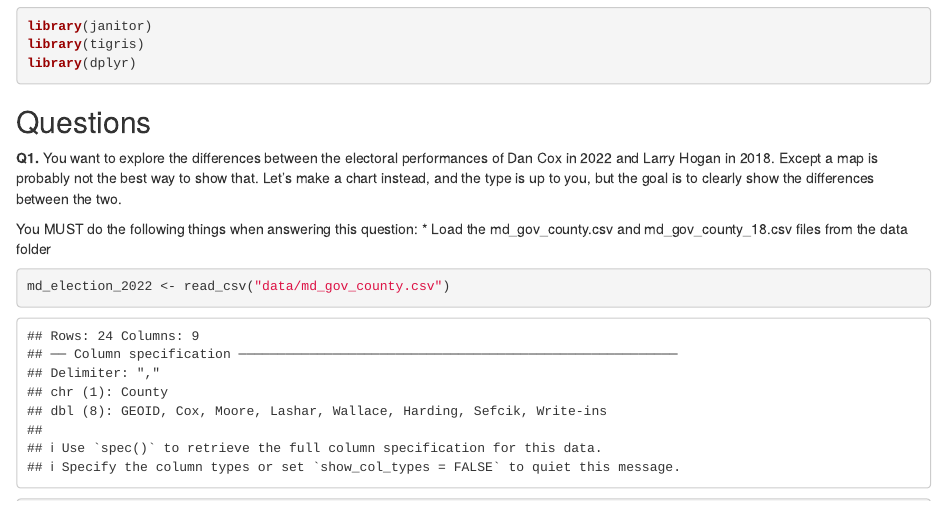
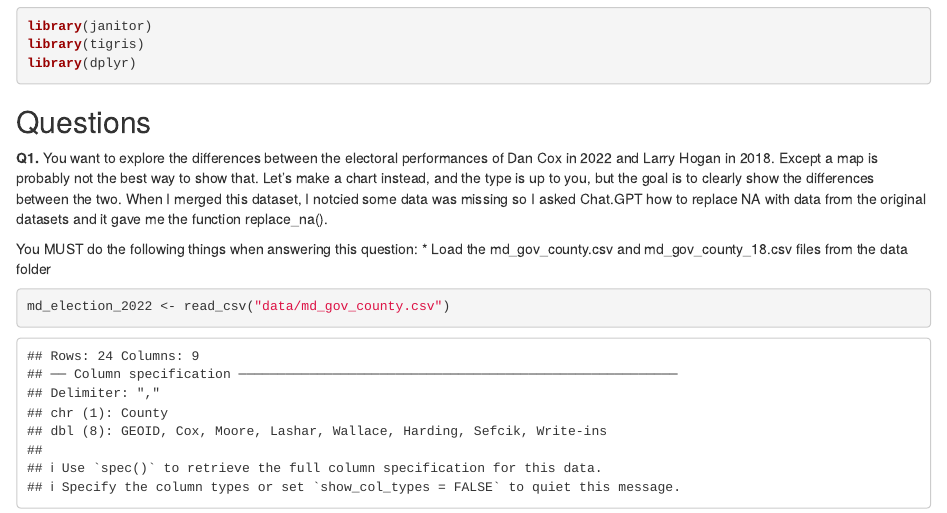
Before and after one commit to aduranli/duran-andrea-jour-772, an R Markdown document (labs/lab_09/lab_09.Rmd): the page in a window 1100 px wide, from 600 px down. Rendered offline with R 4.5, knitr and Pandoc, with nearby package versions; column names are cleaned by a stand-in for the janitor package.

Commit message:
Update lab_09.Rmd

```diff
--- a/labs/lab_09/lab_09.Rmd
+++ b/labs/lab_09/lab_09.Rmd
@@ -28,7 +28,7 @@ library(dplyr)
 
 ## Questions
 
-**Q1.** You want to explore the differences between the electoral performances of Dan Cox in 2022 and Larry Hogan in 2018. Except a map is probably not the best way to show that. Let's make a chart instead, and the type is up to you, but the goal is to clearly show the differences between the two.
+**Q1.** You want to explore the differences between the electoral performances of Dan Cox in 2022 and Larry Hogan in 2018. Except a map is probably not the best way to show that. Let's make a chart instead, and the type is up to you, but the goal is to clearly show the differences between the two. When I merged this dataset, I notcied some data was missing so I asked Chat.GPT how to replace NA with data from the original datasets and it gave me the function replace_na().
 
 You MUST do the following things when answering this question:
 * Load the md_gov_county.csv and md_gov_county_18.csv files from the data folder
```
